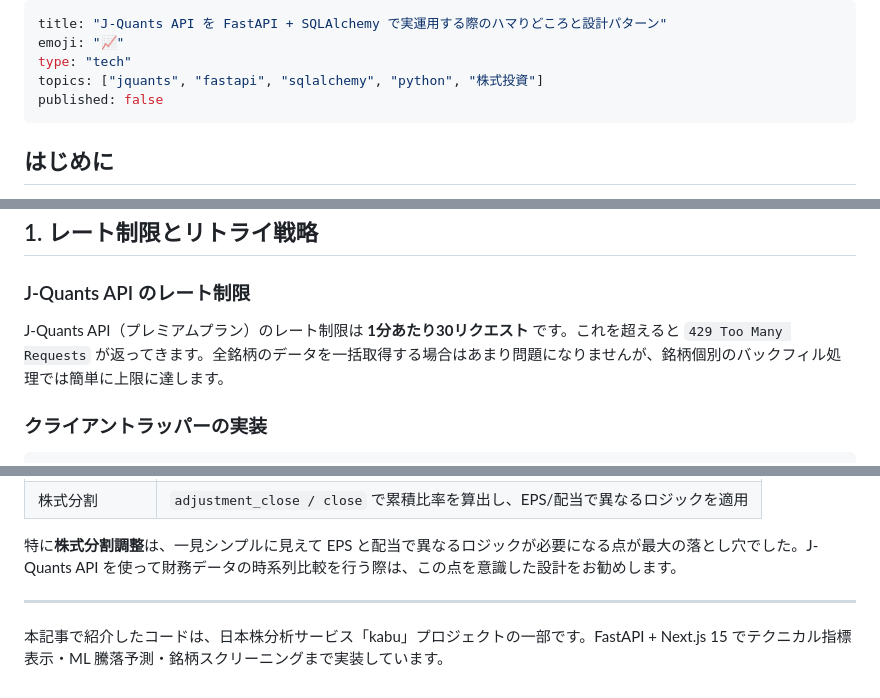
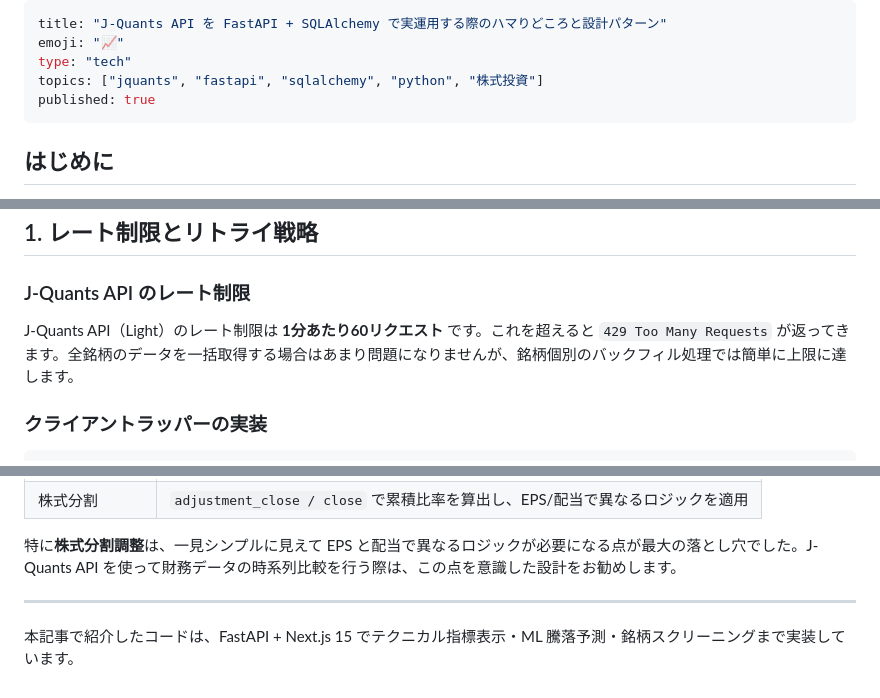
Before and after one commit to inoh/zenn, a Markdown page: articles/2026-02-11-jquants-fastapi-sqlalchemy.md, 3 parts joined by grey strips. Drawn GitHub-style.

```diff
--- a/articles/2026-02-11-jquants-fastapi-sqlalchemy.md
+++ b/articles/2026-02-11-jquants-fastapi-sqlalchemy.md
@@ -3,7 +3,7 @@ title: "J-Quants API を FastAPI + SQLAlchemy で実運用する際のハマり
 emoji: "📈"
 type: "tech"
 topics: ["jquants", "fastapi", "sqlalchemy", "python", "株式投資"]
-published: false
+published: true
 ---
 
 ## はじめに
@@ -21,7 +21,7 @@ J-Quants API は東証上場銘柄の株価・財務データを取得できる
 
 ### J-Quants API のレート制限
 
-J-Quants API（プレミアムプラン）のレート制限は **1分あたり30リクエスト** です。これを超えると `429 Too Many Requests` が返ってきます。全銘柄のデータを一括取得する場合はあまり問題になりませんが、銘柄個別のバックフィル処理では簡単に上限に達します。
+J-Quants API（Light）のレート制限は **1分あたり60リクエスト** です。これを超えると `429 Too Many Requests` が返ってきます。全銘柄のデータを一括取得する場合はあまり問題になりませんが、銘柄個別のバックフィル処理では簡単に上限に達します。
 
 ### クライアントラッパーの実装
 
@@ -317,4 +317,4 @@ def _compute_annual_dividend(fs, date_ratios):
 
 ---
 
-本記事で紹介したコードは、日本株分析サービス「kabu」プロジェクトの一部です。FastAPI + Next.js 15 でテクニカル指標表示・ML 騰落予測・銘柄スクリーニングまで実装しています。
+本記事で紹介したコードは、FastAPI + Next.js 15 でテクニカル指標表示・ML 騰落予測・銘柄スクリーニングまで実装しています。
```
Also changed, not shown: README.md (added, +256 -0 lines).
